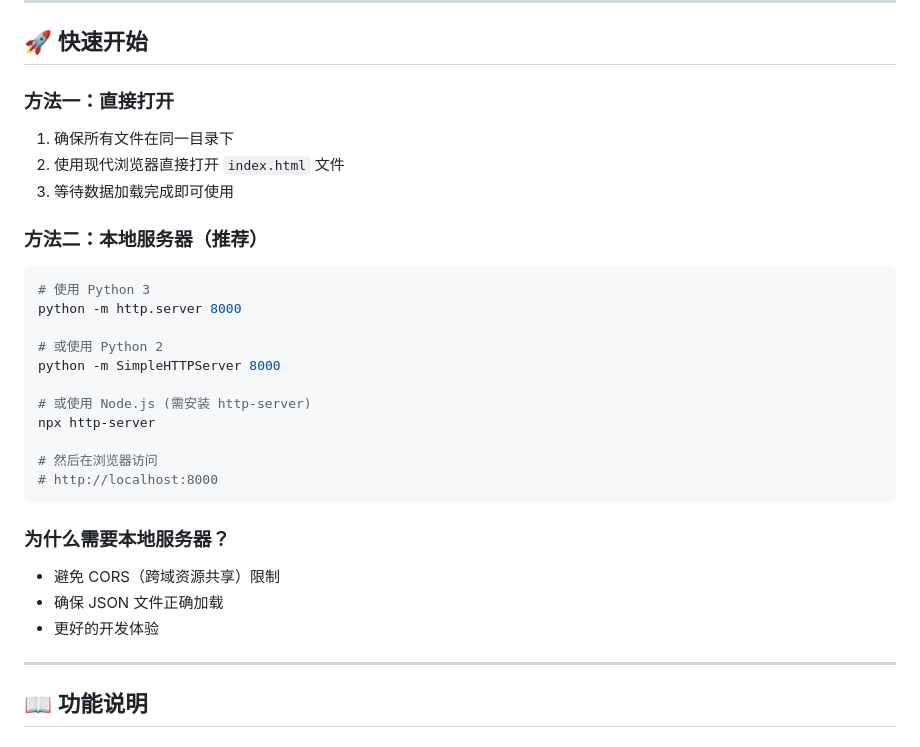
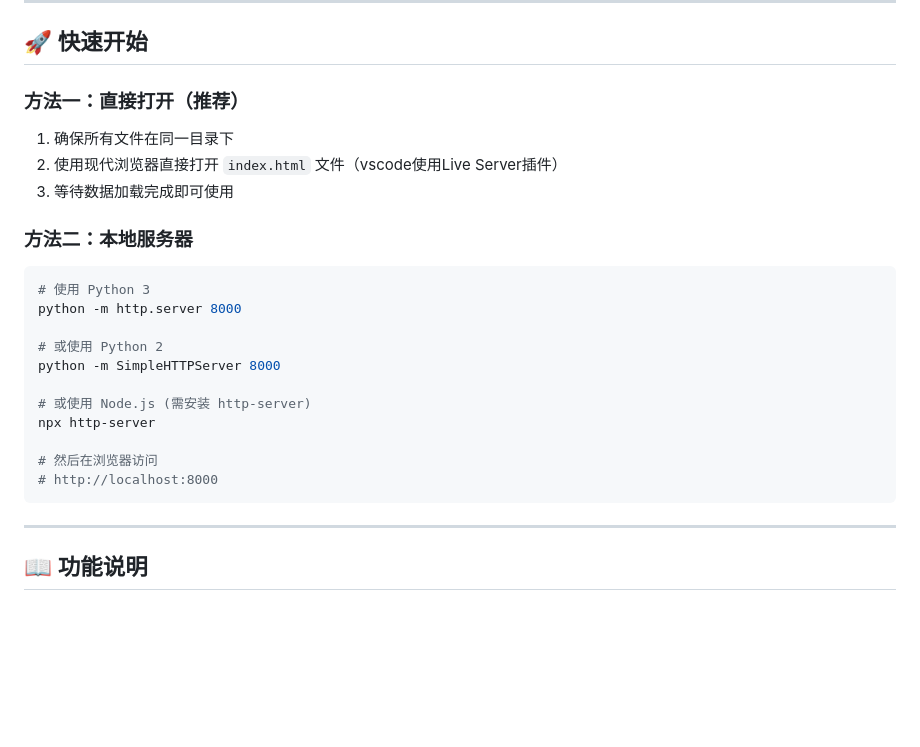
Before and after one commit to khy20040121/Visual-Course-Final-Assignment, a Markdown page: README.md, the part around the change. Drawn GitHub-style; blank space fills up the shorter version.

````diff
--- a/README.md
+++ b/README.md
@@ -128,13 +128,13 @@ FinalProject/
 
 ## 🚀 快速开始
 
-### 方法一：直接打开
+### 方法一：直接打开（推荐）
 
 1. 确保所有文件在同一目录下
-2. 使用现代浏览器直接打开 `index.html` 文件
+2. 使用现代浏览器直接打开 `index.html` 文件（vscode使用Live Server插件）
 3. 等待数据加载完成即可使用
 
-### 方法二：本地服务器（推荐）
+### 方法二：本地服务器
 
 ```bash
 # 使用 Python 3
@@ -149,12 +149,6 @@ npx http-server
 # 然后在浏览器访问
 # http://localhost:8000
 ```
-
-### 为什么需要本地服务器？
-
-- 避免 CORS（跨域资源共享）限制
-- 确保 JSON 文件正确加载
-- 更好的开发体验
 
 ---
 
````
